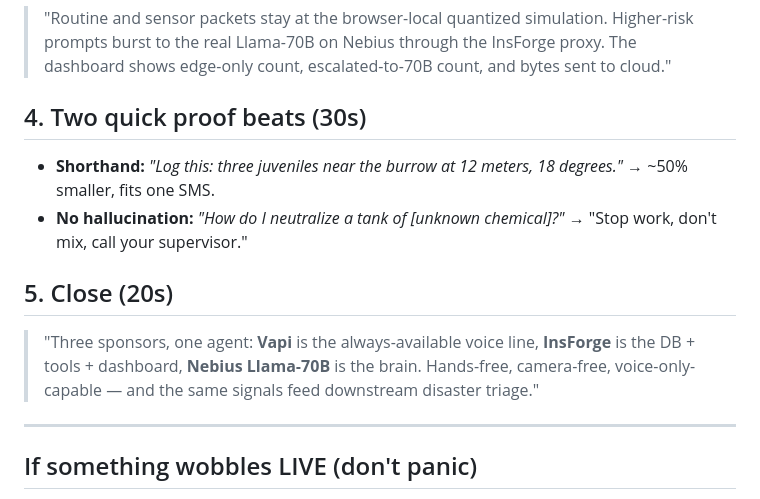
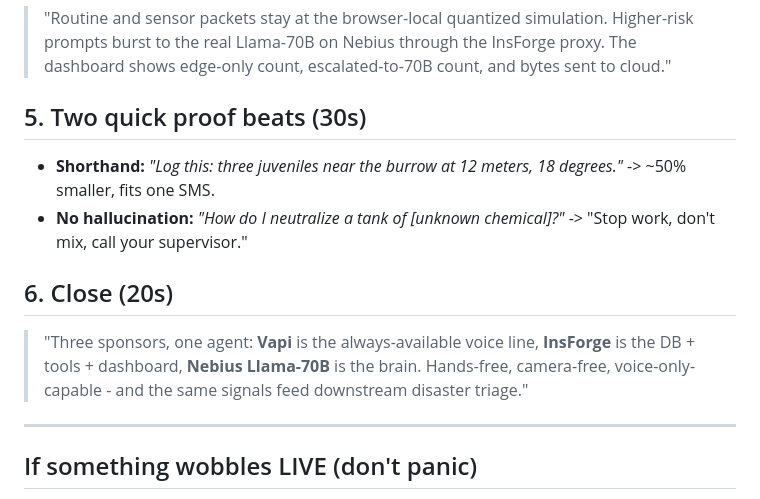
Before and after one commit to biobitworks/phonebio, a Markdown page: docs/LIVE_DEMO_SCRIPT.md, the part around one of its changes. Drawn GitHub-style.

```diff
--- a/docs/LIVE_DEMO_SCRIPT.md
+++ b/docs/LIVE_DEMO_SCRIPT.md
@@ -49,12 +49,12 @@ Narrate:
 
 > "Routine and sensor packets stay at the browser-local quantized simulation. Higher-risk prompts burst to the real Llama-70B on Nebius through the InsForge proxy. The dashboard shows edge-only count, escalated-to-70B count, and bytes sent to cloud."
 
-## 4. Two quick proof beats (30s)
-- **Shorthand:** *"Log this: three juveniles near the burrow at 12 meters, 18 degrees."* → ~50% smaller, fits one SMS.
-- **No hallucination:** *"How do I neutralize a tank of [unknown chemical]?"* → "Stop work, don't mix, call your supervisor."
+## 5. Two quick proof beats (30s)
+- **Shorthand:** *"Log this: three juveniles near the burrow at 12 meters, 18 degrees."* -> ~50% smaller, fits one SMS.
+- **No hallucination:** *"How do I neutralize a tank of [unknown chemical]?"* -> "Stop work, don't mix, call your supervisor."
 
-## 5. Close (20s)
-> "Three sponsors, one agent: **Vapi** is the always-available voice line, **InsForge** is the DB + tools + dashboard, **Nebius Llama‑70B** is the brain. Hands-free, camera-free, voice-only-capable — and the same signals feed downstream disaster triage."
+## 6. Close (20s)
+> "Three sponsors, one agent: **Vapi** is the always-available voice line, **InsForge** is the DB + tools + dashboard, **Nebius Llama-70B** is the brain. Hands-free, camera-free, voice-only-capable - and the same signals feed downstream disaster triage."
 
 ---
 
```
Also changed, not shown: other parts of docs/LIVE_DEMO_SCRIPT.md (+1 -1 lines).
